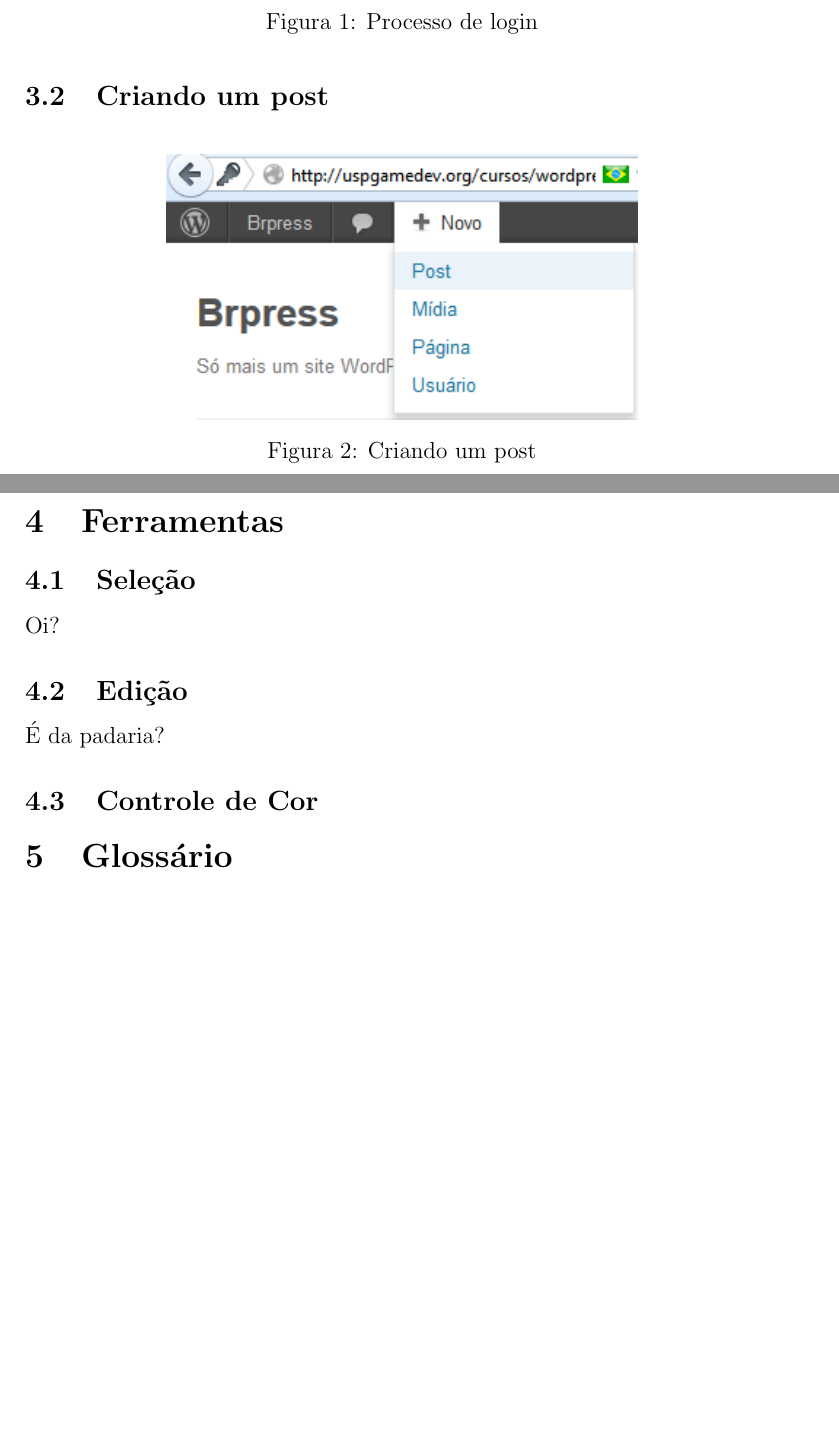
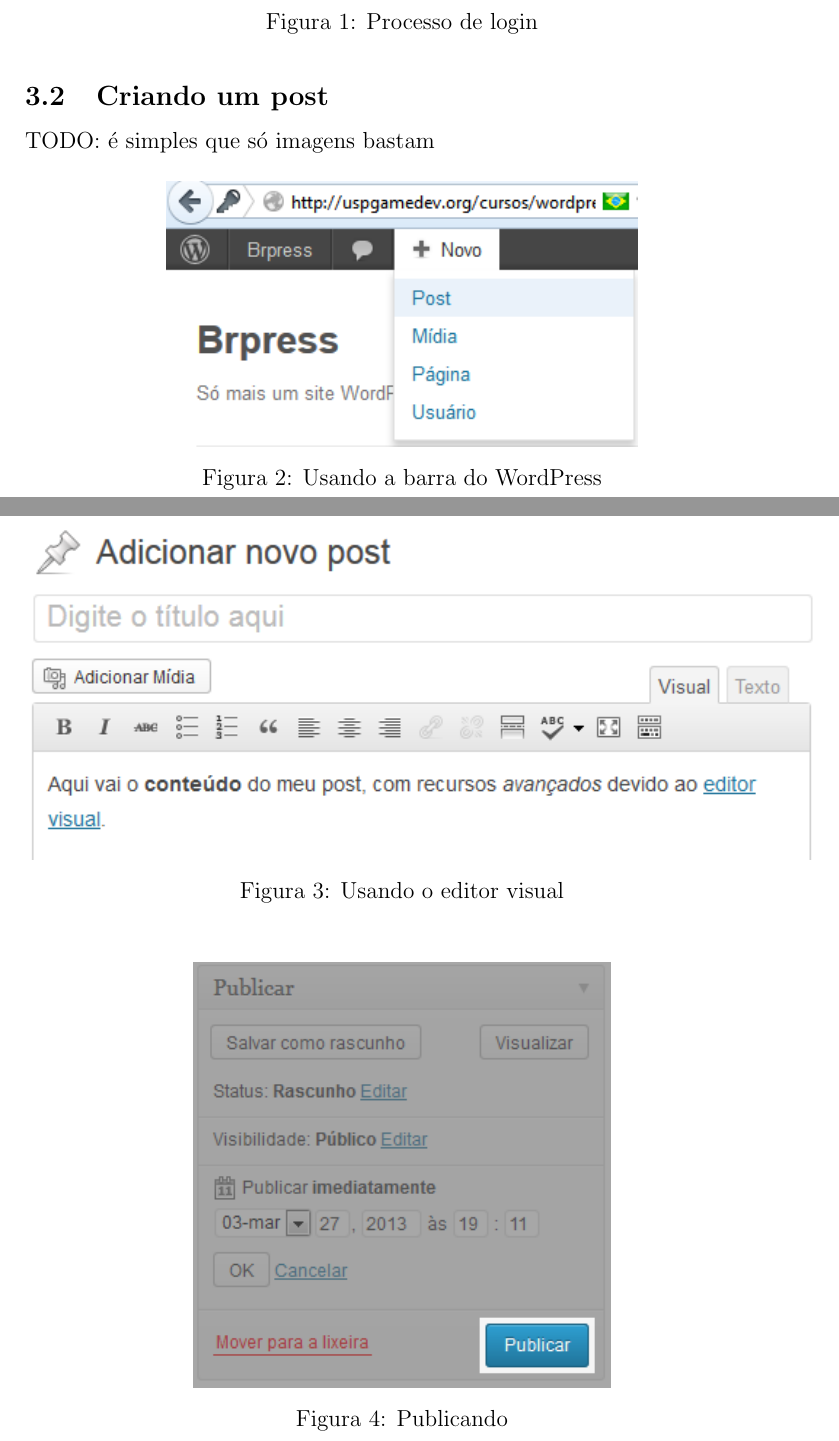
Before and after one commit to uspgamedev/Tutoriais, a LaTeX document (wordpress/apostila-wordpress.tex): two parts of pages 2 and 3 of 3, joined at a grey line, cut so that both start at the same text, the shorter picture padded with empty space. Compiled offline with pdfLaTeX.

Commit message:
[wordpress] Como postar, parte 2

```diff
--- a/wordpress/apostila-wordpress.tex
+++ b/wordpress/apostila-wordpress.tex
@@ -46,23 +46,21 @@
 		\end{figure}
 
 	\subsection{Criando um post}
+		TODO: é simples que só imagens bastam
 		\begin{figure}[H]
 			\centering
 			\includegraphics{post1.png}
-			\caption{Criando um post}
+			\caption{Usando a barra do WordPress}
+		\end{figure}
+		\begin{figure}[H]
+			\centering
+			\includegraphics{post2.png}
+			\caption{Usando o editor visual}
+		\end{figure}
+		\begin{figure}[H]
+			\centering
+			\includegraphics{post3.png}
+			\caption{Publicando}
 		\end{figure}
 
-
-\section{Ferramentas}
-
-  \subsection{Seleção}
-    Oi?
-
-  \subsection{Edição}
-    É da padaria?
-
-  \subsection{Controle de Cor}
-
-\section{Glossário}
-
 \end{document}
```
Also changed, not shown: wordpress/post2.png (added), wordpress/post3.png (added).
